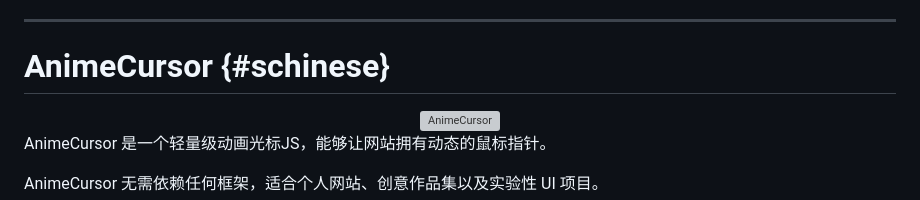
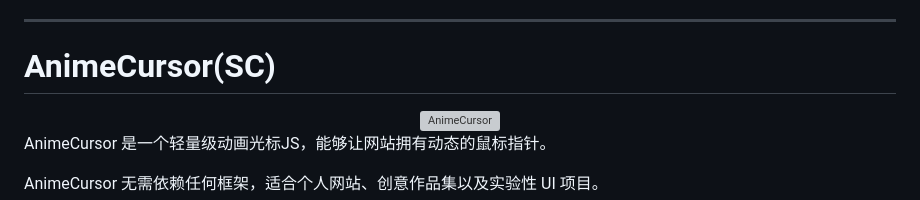
Before and after one commit to ShuninYu/anime-cursor, a Markdown page: README.md, the part around one of its changes. GitHub-like rendering; grey boxes are pictures that could not be loaded.

```diff
--- a/README.md
+++ b/README.md
@@ -160,7 +160,7 @@ If `duration` is not set, the cursor will be treated as a **static cursor**, eve
 * All errors are prefixed with `[AnimeCursor]` when logged to the console.
 
 ---
-# AnimeCursor {#schinese}
+# AnimeCursor(SC)
 
 <div align="center">
   <img src="https://cdn.jsdelivr.net/gh/shuninyu/anime-cursor@main/title.gif" width="60%" alt="AnimeCursor"/>
```
Also changed, not shown: other parts of README.md (+1 -1 lines).
